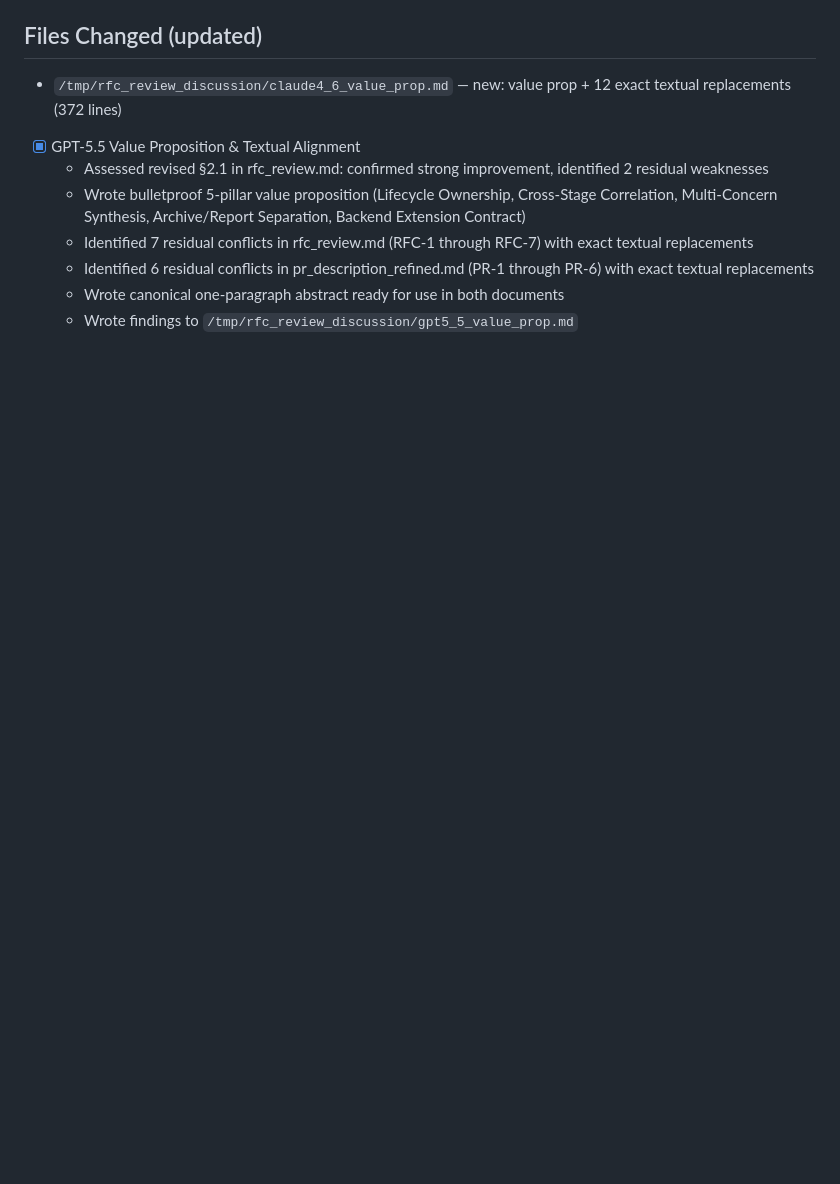
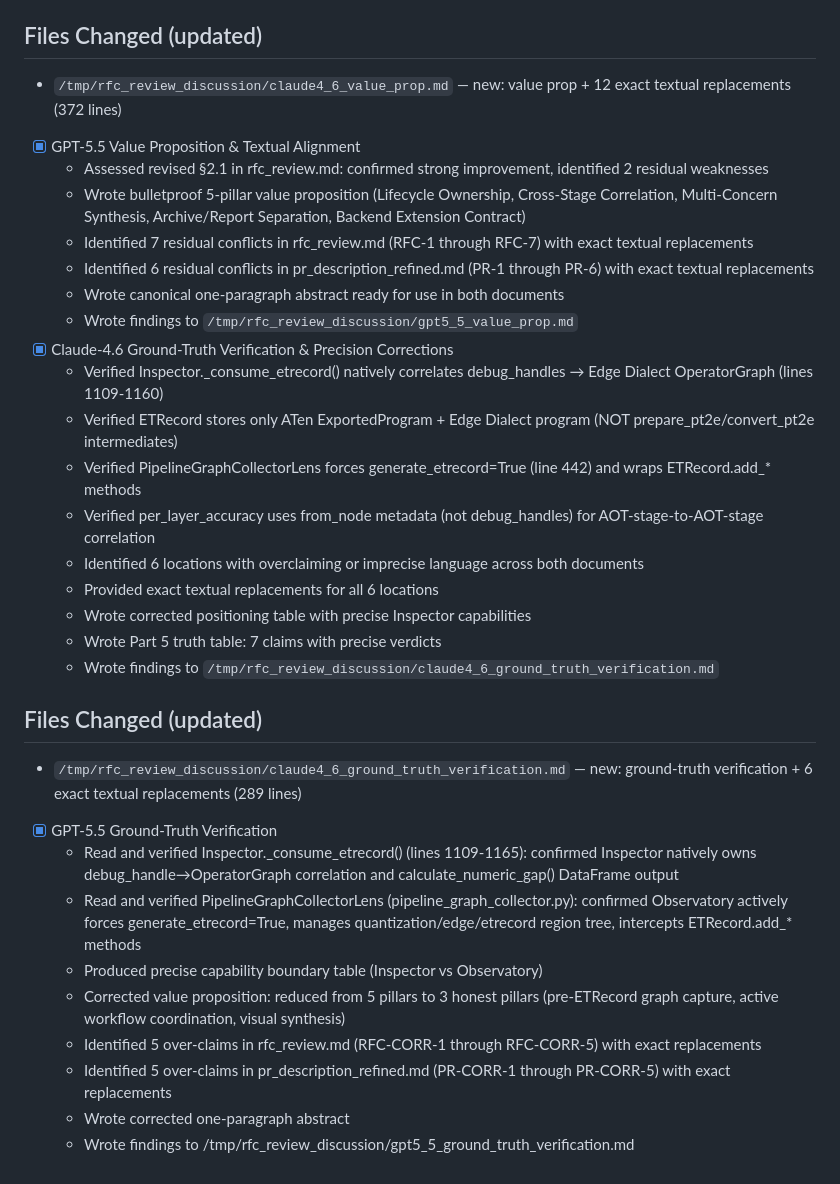
Before and after one commit to quic-boyuc/Executorch_Observatory_Demo, a Markdown page: progress.md, the part around the change. GitHub-like rendering; blank space fills up the shorter version.

Commit message:
docs: Refine positioning boundary and apply precise ground-truth corrections to RFC and PR description

```diff
--- a/progress.md
+++ b/progress.md
@@ -75,3 +75,25 @@ Completed
   - Identified 6 residual conflicts in pr_description_refined.md (PR-1 through PR-6) with exact textual replacements
   - Wrote canonical one-paragraph abstract ready for use in both documents
   - Wrote findings to `/tmp/rfc_review_discussion/gpt5_5_value_prop.md`
+- [x] Claude-4.6 Ground-Truth Verification & Precision Corrections
+  - Verified Inspector._consume_etrecord() natively correlates debug_handles → Edge Dialect OperatorGraph (lines 1109-1160)
+  - Verified ETRecord stores only ATen ExportedProgram + Edge Dialect program (NOT prepare_pt2e/convert_pt2e intermediates)
+  - Verified PipelineGraphCollectorLens forces generate_etrecord=True (line 442) and wraps ETRecord.add_* methods
+  - Verified per_layer_accuracy uses from_node metadata (not debug_handles) for AOT-stage-to-AOT-stage correlation
+  - Identified 6 locations with overclaiming or imprecise language across both documents
+  - Provided exact textual replacements for all 6 locations
+  - Wrote corrected positioning table with precise Inspector capabilities
+  - Wrote Part 5 truth table: 7 claims with precise verdicts
+  - Wrote findings to `/tmp/rfc_review_discussion/claude4_6_ground_truth_verification.md`
+
+## Files Changed (updated)
+- `/tmp/rfc_review_discussion/claude4_6_ground_truth_verification.md` — new: ground-truth verification + 6 exact textual replacements (289 lines)
+- [x] GPT-5.5 Ground-Truth Verification
+  - Read and verified Inspector._consume_etrecord() (lines 1109-1165): confirmed Inspector natively owns debug_handle→OperatorGraph correlation and calculate_numeric_gap() DataFrame output
+  - Read and verified PipelineGraphCollectorLens (pipeline_graph_collector.py): confirmed Observatory actively forces generate_etrecord=True, manages quantization/edge/etrecord region tree, intercepts ETRecord.add_* methods
+  - Produced precise capability boundary table (Inspector vs Observatory)
+  - Corrected value proposition: reduced from 5 pillars to 3 honest pillars (pre-ETRecord graph capture, active workflow coordination, visual synthesis)
+  - Identified 5 over-claims in rfc_review.md (RFC-CORR-1 through RFC-CORR-5) with exact replacements
+  - Identified 5 over-claims in pr_description_refined.md (PR-CORR-1 through PR-CORR-5) with exact replacements
+  - Wrote corrected one-paragraph abstract
+  - Wrote findings to /tmp/rfc_review_discussion/gpt5_5_ground_truth_verification.md
```
Also changed, not shown: pr_description_refined.md (+6 -6 lines), rfc_review.md (+7 -7 lines).
